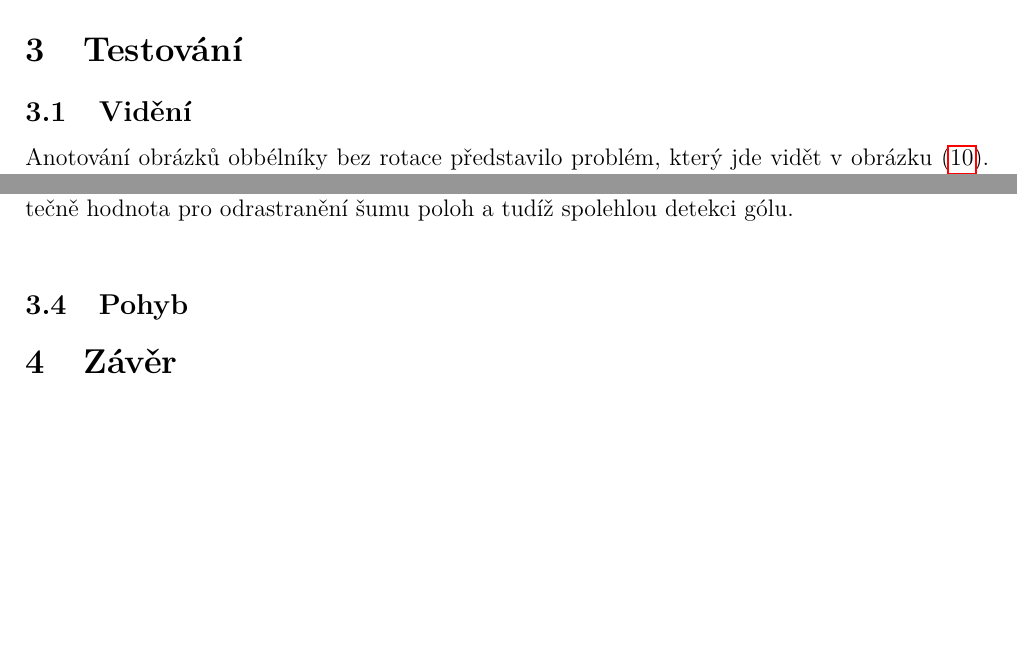
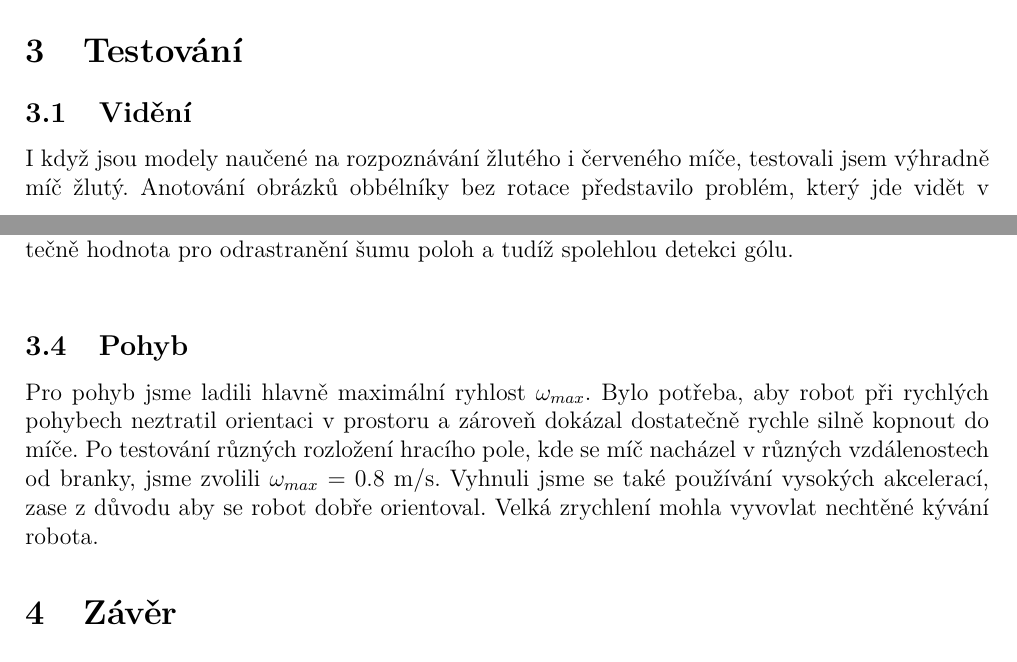
Before and after one commit to erikdolezal/LAR-vysavace, a LaTeX document (documentation/ver1.tex): two parts of pages 16 and 20 of 20, joined at a grey line, cut so that both start at the same text, the shorter picture padded with empty space. Compiled offline with pdfLaTeX.

Commit message:
added testování pohybu

```diff
--- a/documentation/ver1.tex
+++ b/documentation/ver1.tex
@@ -578,7 +578,7 @@ Potom už jen omezíme rychlost na maximální povolenou rychlost robota $v_{max
 
 \section{Testování}
 \subsection{Vidění}
-Anotování obrázků obbélníky bez rotace představilo problém, který jde vidět v obrázku \eqref{fig:detected_image}. Díky zakřivení obrazu z kamery, obdelníky nesedí přímo na pilíře, což byl lehce vyřešitelný problém. Vzdálenost překážky bereme jako medián vzdáleností z obdelníku.
+I když jsou modely naučené na rozpoznávání žlutého i červeného míče, testovali jsem výhradně míč žlutý. Anotování obrázků obbélníky bez rotace představilo problém, který jde vidět v obrázku \eqref{fig:detected_image}. Díky zakřivení obrazu z kamery, obdelníky nesedí přímo na pilíře, což byl lehce vyřešitelný problém. Vzdálenost překážky bereme jako medián vzdáleností z obdelníku.
 \begin{figure}[H]
     \centering
     \includegraphics[width=0.7\textwidth]{pictures/rozpoznane.jpg}
@@ -644,9 +644,11 @@ Třetím parametrem je $SHOOT\_SCALING$, což je faktor, o který se zvětší d
 Pátým a posledním důležitým parametrem, který byl lazen je $GOAL\_POX$, což je vzdálenost bodů od brankové čáry pro detekci gólu. Tento parametr byl nastaven na 0.1 m, což je dostatečně hodnota pro odrastranění šumu poloh a tudíž spolehlou detekci gólu.\\
 
 \subsection{Pohyb}
+Pro pohyb jsme ladili hlavně maximální ryhlost $\omega_{max}$. Bylo potřeba, aby robot při rychlých pohybech neztratil orientaci v prostoru a zároveň dokázal dostatečně rychle silně kopnout do míče. Po testování různých rozložení hracího pole, kde se míč nacházel v různých vzdálenostech od branky, jsme zvolili $\omega_{max} = 0.8$ m/s.
+Vyhnuli jsme se také používání vysokých akcelerací, zase z důvodu aby se robot dobře orientoval. Velká zrychlení mohla vyvovlat nechtěné kývání robota.
+\section{Závěr}
 
 
-\section{Závěr}
 
 \begin{thebibliography}{5}
 
```
